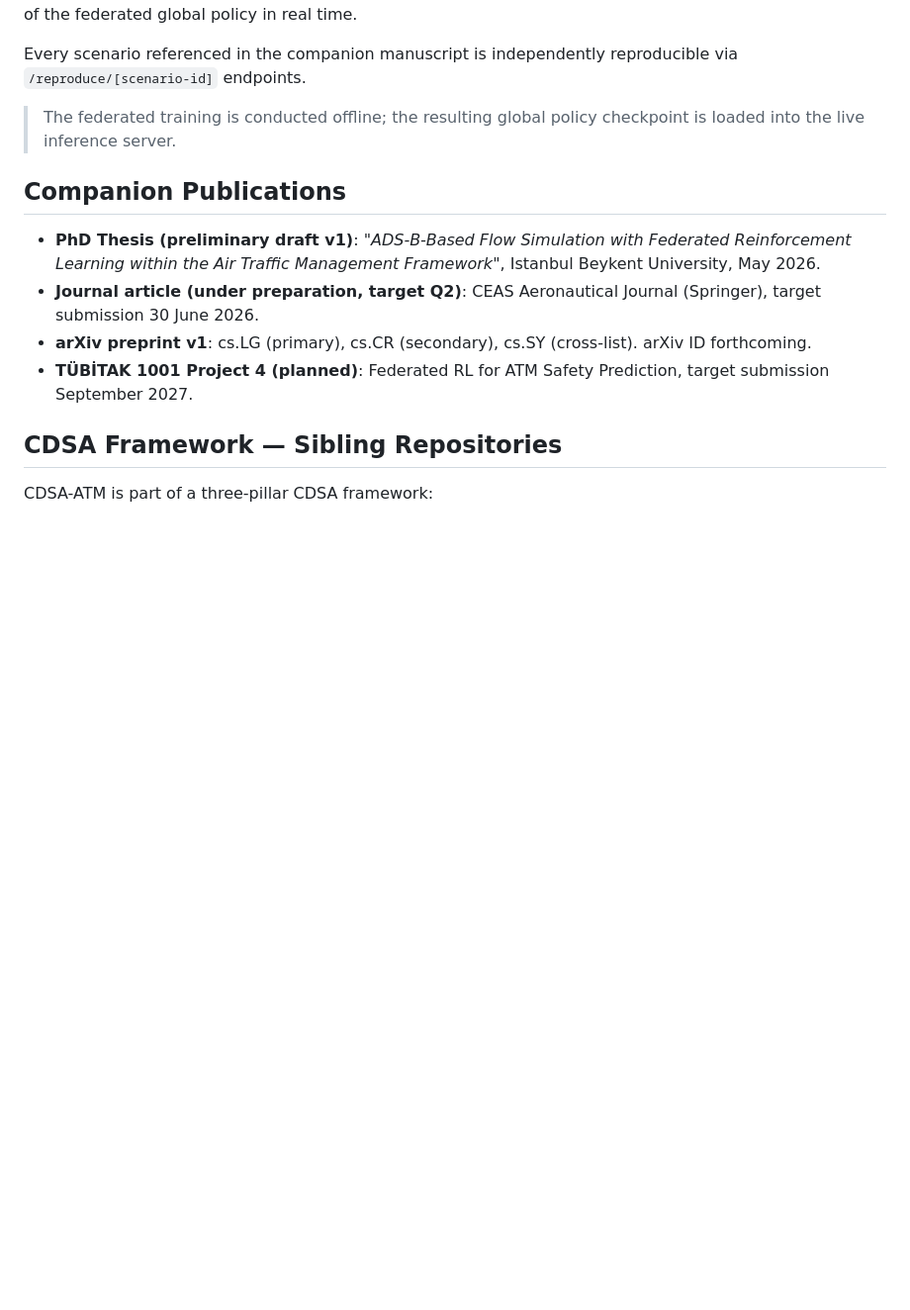
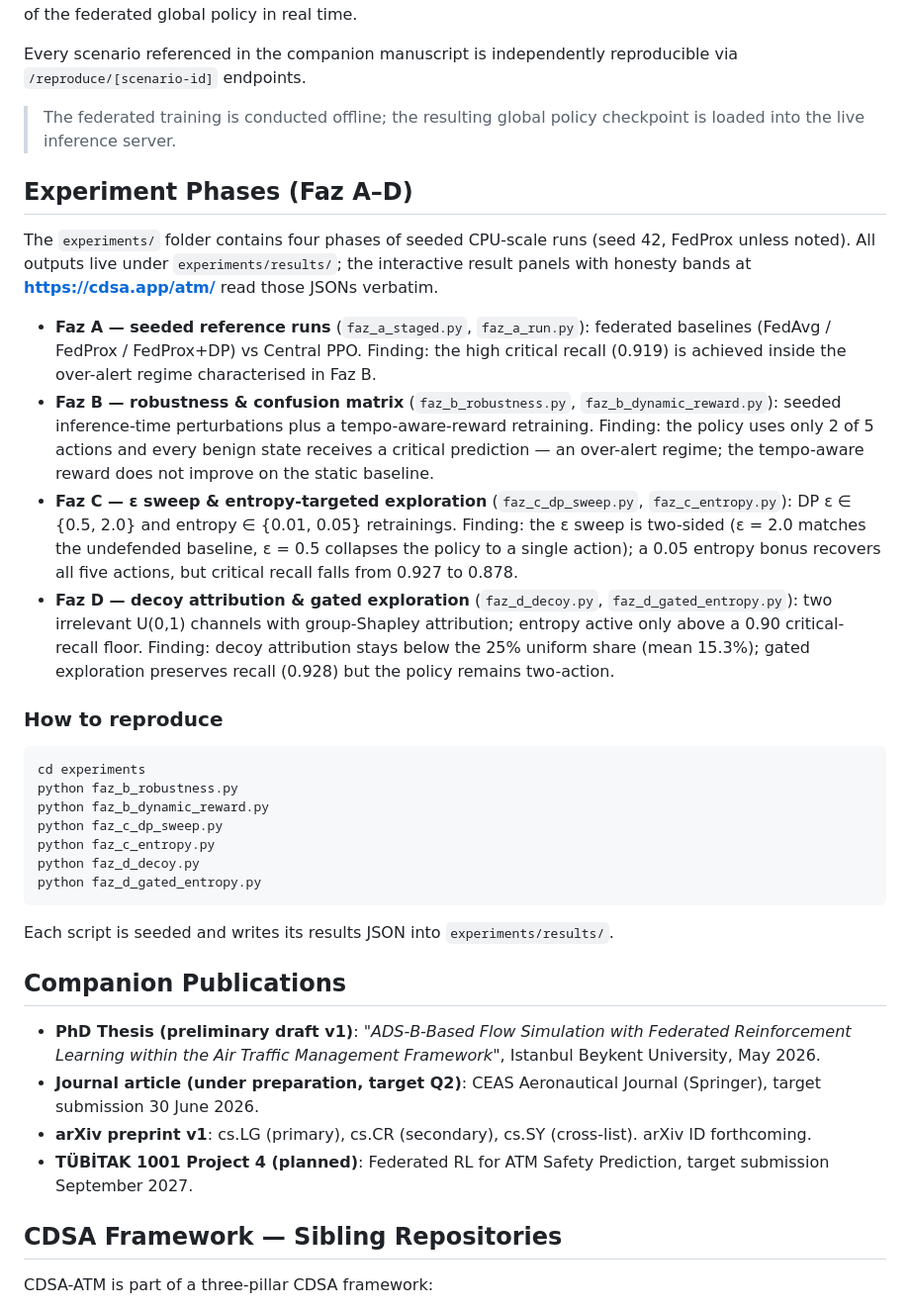
Before and after one commit to Orfeomete/cdsa-atm, a Markdown page: README.md, the part around the change. Shown at 99% size. Rendered like a GitHub page; blank space fills up the shorter version.

Commit message:
Docs: Faz B/C/D deney fazlari README+CHANGELOG'a islendi (band/makale diliyle tutarli, release yok)

````diff
--- a/README.md
+++ b/README.md
@@ -180,6 +180,51 @@ Every scenario referenced in the companion manuscript is independently reproduci
 
 > The federated training is conducted offline; the resulting global policy checkpoint is loaded into the live inference server.
 
+## Experiment Phases (Faz A–D)
+
+The `experiments/` folder contains four phases of seeded CPU-scale runs
+(seed 42, FedProx unless noted). All outputs live under
+`experiments/results/`; the interactive result panels with honesty bands
+at **https://cdsa.app/atm/** read those JSONs verbatim.
+
+- **Faz A — seeded reference runs** (`faz_a_staged.py`, `faz_a_run.py`):
+  federated baselines (FedAvg / FedProx / FedProx+DP) vs Central PPO.
+  Finding: the high critical recall (0.919) is achieved inside the
+  over-alert regime characterised in Faz B.
+- **Faz B — robustness & confusion matrix** (`faz_b_robustness.py`,
+  `faz_b_dynamic_reward.py`): seeded inference-time perturbations plus a
+  tempo-aware-reward retraining. Finding: the policy uses only 2 of 5
+  actions and every benign state receives a critical prediction — an
+  over-alert regime; the tempo-aware reward does not improve on the
+  static baseline.
+- **Faz C — ε sweep & entropy-targeted exploration**
+  (`faz_c_dp_sweep.py`, `faz_c_entropy.py`): DP ε ∈ {0.5, 2.0} and
+  entropy ∈ {0.01, 0.05} retrainings. Finding: the ε sweep is two-sided
+  (ε = 2.0 matches the undefended baseline, ε = 0.5 collapses the policy
+  to a single action); a 0.05 entropy bonus recovers all five actions,
+  but critical recall falls from 0.927 to 0.878.
+- **Faz D — decoy attribution & gated exploration** (`faz_d_decoy.py`,
+  `faz_d_gated_entropy.py`): two irrelevant U(0,1) channels with
+  group-Shapley attribution; entropy active only above a 0.90
+  critical-recall floor. Finding: decoy attribution stays below the 25%
+  uniform share (mean 15.3%); gated exploration preserves recall (0.928)
+  but the policy remains two-action.
+
+### How to reproduce
+
+```bash
+cd experiments
+python faz_b_robustness.py
+python faz_b_dynamic_reward.py
+python faz_c_dp_sweep.py
+python faz_c_entropy.py
+python faz_d_decoy.py
+python faz_d_gated_entropy.py
+```
+
+Each script is seeded and writes its results JSON into
+`experiments/results/`.
+
 ## Companion Publications
 
 - **PhD Thesis (preliminary draft v1)**: *"ADS-B-Based Flow Simulation with Federated Reinforcement Learning within the Air Traffic Management Framework"*, Istanbul Beykent University, May 2026.
````
Also changed, not shown: CHANGELOG.md (+35 -0 lines).
